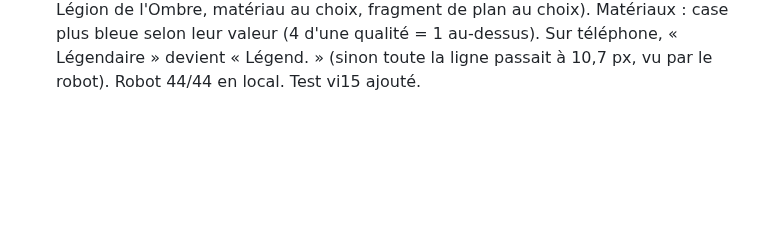
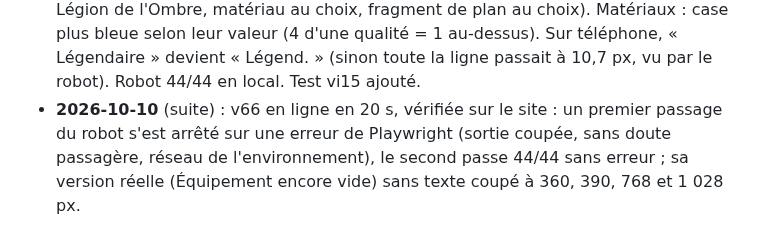
Before and after one commit to LegioFr/RoK-Companion, a Markdown page: MEMOIRE.md, the part around the change. Rendered like a GitHub page; blank space fills up the shorter version.

Commit message:
Mémoire : v66 vérifiée sur le site
Co-Authored-By: Claude Opus 5.5 <noreply@anthropic.com>
Claude-Session: https://claude.ai/code/session_01WKZHxfj73xvc62bNdYjEpJ

```diff
--- a/MEMOIRE.md
+++ b/MEMOIRE.md
@@ -278,3 +278,4 @@ Dernière mise à jour : 2026-10-08.
 - **2026-10-10** (suite) : Mickaël demande ce que sont les « réserves » de la tuile Troupes (réponse : objets « Réserve Niveau 5 / 6 », +20 000 / +50 000 de capacité d'entraînement au prochain entraînement, rien à voir avec le bâtiment Réserve) et accepte d'afficher l'effet dans la case. v65 : `cl` de res5 et res6 = « Réserve +20 000 » et « Réserve +50 000 » dans `donnees-jeu.js`. Robot 42/42 en local (vérification Boosts complétée).
 - **2026-10-10** (suite) : v65 en ligne en 30 s, vérifiée sur le site : robot 42/42, aucune erreur.
 - **2026-10-10** (suite) : v66, onglet Équipement sur le même modèle : 8 tuiles sans cases d'objets, détail en 10 lignes (cuir, minerai de fer, ébène, os d'animal, plans, fragments de plan, pièces forgées : une case par qualité ; « Coffres à ouvrir » découpé en 3 lignes par `sous` dans `donnees-jeu.js` : coffres de matériaux + lot de la Légion de l'Ombre, matériau au choix, fragment de plan au choix). Matériaux : case plus bleue selon leur valeur (4 d'une qualité = 1 au-dessus). Sur téléphone, « Légendaire » devient « Légend. » (sinon toute la ligne passait à 10,7 px, vu par le robot). Robot 44/44 en local. Test vi15 ajouté.
+- **2026-10-10** (suite) : v66 en ligne en 20 s, vérifiée sur le site : un premier passage du robot s'est arrêté sur une erreur de Playwright (sortie coupée, sans doute passagère, réseau de l'environnement), le second passe 44/44 sans erreur ; sa version réelle (Équipement encore vide) sans texte coupé à 360, 390, 768 et 1 028 px.
```
